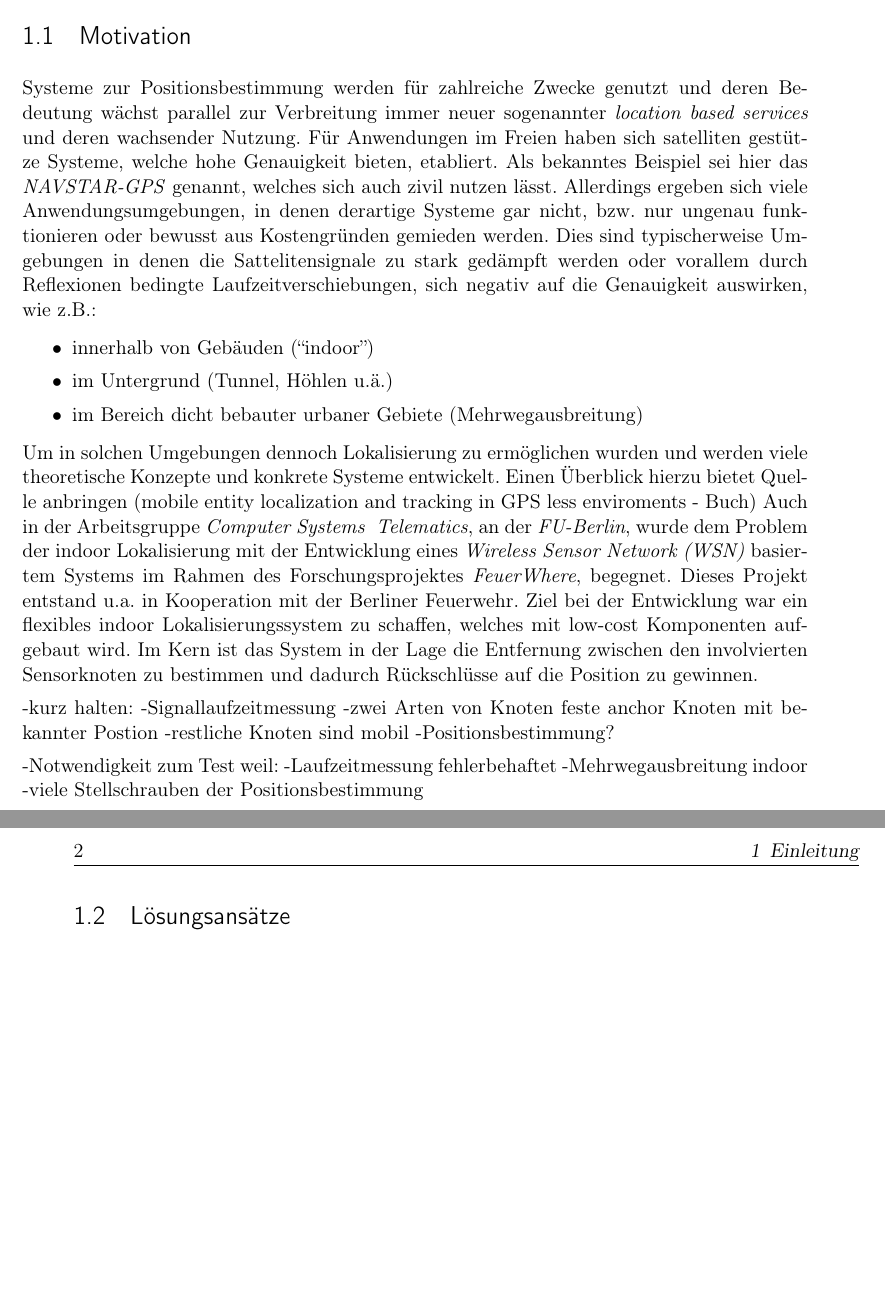
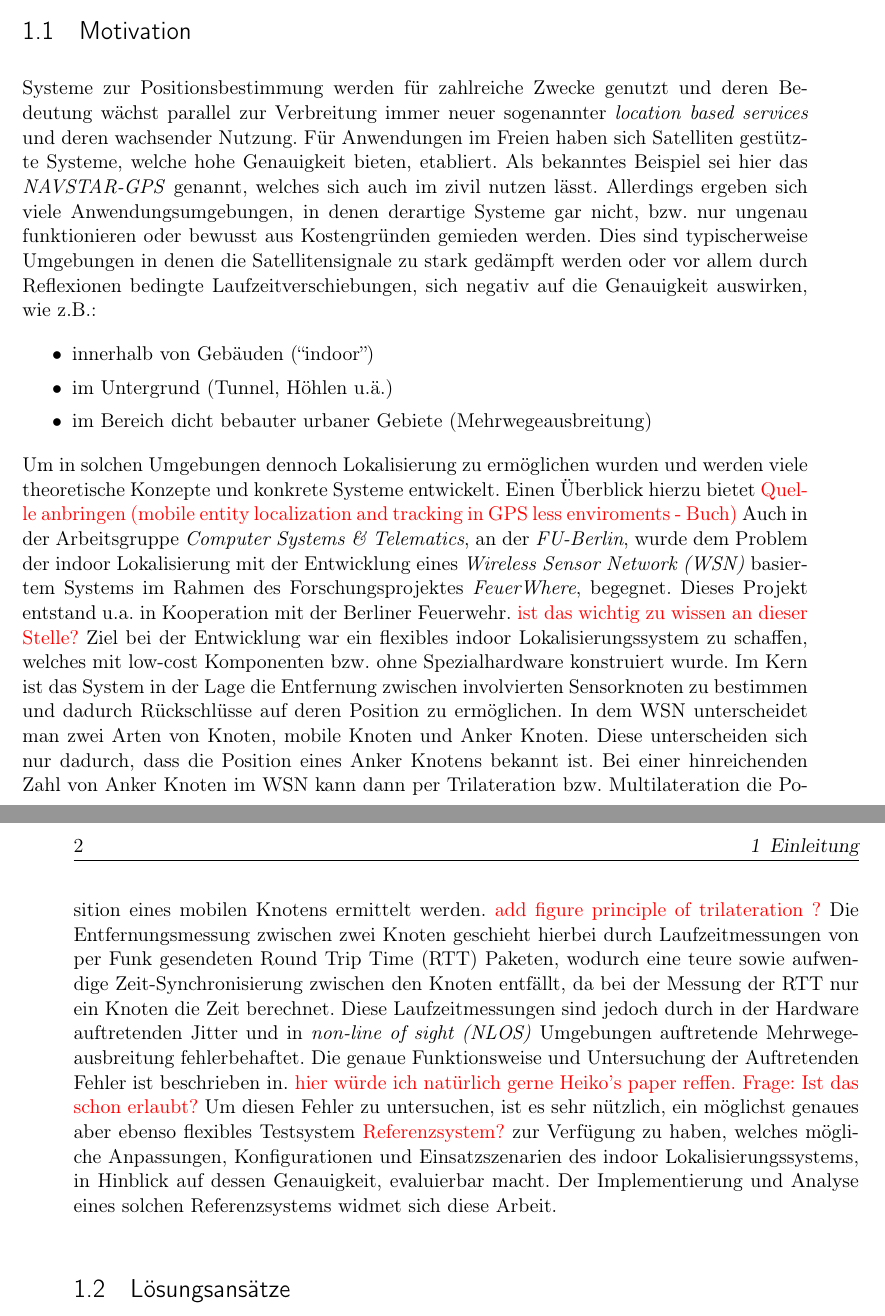
Before and after one commit to grimrpr/fu_tools, a LaTeX thesis (thesis/thesis.tex, which reads thesis/text/0-Motivation.tex): two parts of pages 15 and 16 of 29, joined at a grey line, cut so that both start at the same text, the shorter picture padded with empty space. Compiled offline with pdfLaTeX; an older LaTeX class or package is replaced by its successor.

Commit message:
refined motivation

```diff
--- a/thesis/text/0-Motivation.tex
+++ b/thesis/text/0-Motivation.tex
@@ -4,42 +4,61 @@
 
 Systeme zur Positionsbestimmung werden für zahlreiche Zwecke genutzt und deren Bedeutung wächst parallel zur
 Verbreitung immer neuer sogenannter \textit{location based services} und deren wachsender Nutzung.
-Für Anwendungen im Freien haben sich satelliten gestütze Systeme, welche hohe Genauigkeit bieten, etabliert.
-Als bekanntes Beispiel sei hier das \textit{NAVSTAR-GPS} genannt, welches sich auch zivil nutzen lässt.
+Für Anwendungen im Freien haben sich Satelliten gestützte Systeme, welche hohe Genauigkeit bieten, etabliert.
+Als bekanntes Beispiel sei hier das \textit{NAVSTAR-GPS} genannt, welches sich auch im zivil nutzen lässt.
 Allerdings ergeben sich viele Anwendungsumgebungen, in denen derartige Systeme gar nicht, bzw.
 nur ungenau funktionieren oder bewusst aus Kostengründen gemieden werden.
-Dies sind typischerweise Umgebungen in denen die Sattelitensignale zu stark gedämpft werden oder
-vorallem durch Reflexionen bedingte Laufzeitverschiebungen, sich negativ auf die Genauigkeit auswirken, wie z.B.:
+Dies sind typischerweise Umgebungen in denen die Satellitensignale zu stark gedämpft werden oder
+vor allem durch Reflexionen bedingte Laufzeitverschiebungen, sich negativ auf die Genauigkeit auswirken, wie z.B.:
 
 %Eventuell wird auch aus Kostengründen auf einen GPS Empfänger verzichtet.
 %mehr Quellen anbringen !!
-%(Aufzählen: innerhalb von Gebäuden, Untergrund...(Signalabschirmung), ungenau Mehrwegausbreitung in urbanen Umgebungen)
+%(Aufzählen: innerhalb von Gebäuden, Untergrund...(Signalabschirmung), ungenau Mehrwegeausbreitung in urbanen Umgebungen)
 
 \begin{itemize}
   \item innerhalb von Gebäuden (``indoor'')
   \item im Untergrund (Tunnel, Höhlen u.ä.)
-  \item im Bereich dicht bebauter urbaner Gebiete (Mehrwegausbreitung)
+  \item im Bereich dicht bebauter urbaner Gebiete (Mehrwegeausbreitung)
 \end{itemize}
 
 Um in solchen Umgebungen dennoch Lokalisierung zu ermöglichen wurden und werden viele theoretische Konzepte und
 konkrete Systeme entwickelt. Einen Überblick hierzu bietet
-Quelle anbringen (mobile entity localization and tracking in GPS less enviroments - Buch)
-Auch in der Arbeitsgruppe \textit{Computer Systems & Telematics}, an der \textit{FU-Berlin},
+{\color{red}Quelle anbringen (mobile entity localization and tracking in GPS less enviroments - Buch)}
+Auch in der Arbeitsgruppe \textit{Computer Systems \& Telematics}, an der \textit{FU-Berlin},
 wurde dem Problem der indoor Lokalisierung mit der Entwicklung eines \textit{Wireless Sensor Network (WSN)}
 basiertem Systems im Rahmen des Forschungsprojektes \textit{FeuerWhere}, begegnet.
 Dieses Projekt entstand u.a. in Kooperation mit der Berliner Feuerwehr.
+{\color{red}ist das wichtig zu wissen an dieser Stelle?}
 Ziel bei der Entwicklung war ein flexibles indoor Lokalisierungssystem zu schaffen, welches mit
-low-cost Komponenten aufgebaut wird.
-Im Kern ist das System in der Lage die Entfernung zwischen den involvierten Sensorknoten zu bestimmen und
-dadurch Rückschlüsse auf die Position zu gewinnen.
+low-cost Komponenten bzw. ohne Spezialhardware konstruiert wurde.
+Im Kern ist das System in der Lage die Entfernung zwischen involvierten Sensorknoten zu bestimmen und
+dadurch Rückschlüsse auf deren Position zu ermöglichen.
+In dem WSN unterscheidet man zwei Arten von Knoten, mobile Knoten und Anker Knoten.
+Diese unterscheiden sich nur dadurch, dass die Position eines Anker Knotens bekannt ist.
+Bei einer hinreichenden Zahl von Anker Knoten im WSN kann dann per Trilateration bzw. Multilateration
+die Position eines mobilen Knotens ermittelt werden.
+{\color{red} add figure principle of trilateration ?}
+Die Entfernungsmessung zwischen zwei Knoten geschieht hierbei durch Laufzeitmessungen von per Funk gesendeten
+Round Trip Time (RTT) Paketen, wodurch eine teure sowie aufwendige Zeit-Synchronisierung zwischen den Knoten entfällt,
+da bei der Messung der RTT nur ein Knoten die Zeit berechnet.
+Diese Laufzeitmessungen sind jedoch durch in der Hardware auftretenden Jitter und
+in \textit{non-line of sight (NLOS)} Umgebungen auftretende Mehrwegeausbreitung fehlerbehaftet.
+Die genaue Funktionsweise und Untersuchung der Auftretenden Fehler ist beschrieben in.
+{\color{red} hier würde ich natürlich gerne Heiko's paper reffen. Frage: Ist das schon erlaubt?}
+Um diesen Fehler zu untersuchen, ist es sehr nützlich, ein möglichst genaues aber ebenso flexibles Testsystem
+{\color{red}Referenzsystem?} zur Verfügung zu haben, welches mögliche Anpassungen, Konfigurationen und
+Einsatzszenarien des indoor Lokalisierungssystems, in Hinblick auf dessen Genauigkeit, evaluierbar macht.
+Der Implementierung und Analyse eines solchen Referenzsystems widmet sich diese Arbeit.
+%Hierbei wird auch auf vergleichsweise low-cost Komponenten,
+%wie beispielsweise der\textit{Microsoft Kinect} zurückgegriffen.
 
--kurz halten:
--Signallaufzeitmessung
--zwei Arten von Knoten feste anchor Knoten mit bekannter Postion
--restliche Knoten sind mobil
--Positionsbestimmung?
-
--Notwendigkeit zum Test weil:
-  -Laufzeitmessung fehlerbehaftet
-  -Mehrwegausbreitung indoor
-  -viele Stellschrauben der Positionsbestimmung
+  %-kurz halten:
+  %-Signallaufzeitmessung
+  %-zwei Arten von Knoten feste anchor Knoten mit bekannter Position
+  %-restliche Knoten sind mobil
+  %-Positionsbestimmung?
+  %
+  %-Notwendigkeit zum Test weil:
+  %  -Laufzeitmessung fehlerbehaftet
+  %  -Mehrwegausbreitung indoor
+  %  -viele Stellschrauben der Positionsbestimmung
```
Also changed, not shown: thesis/thesis.pdf.
